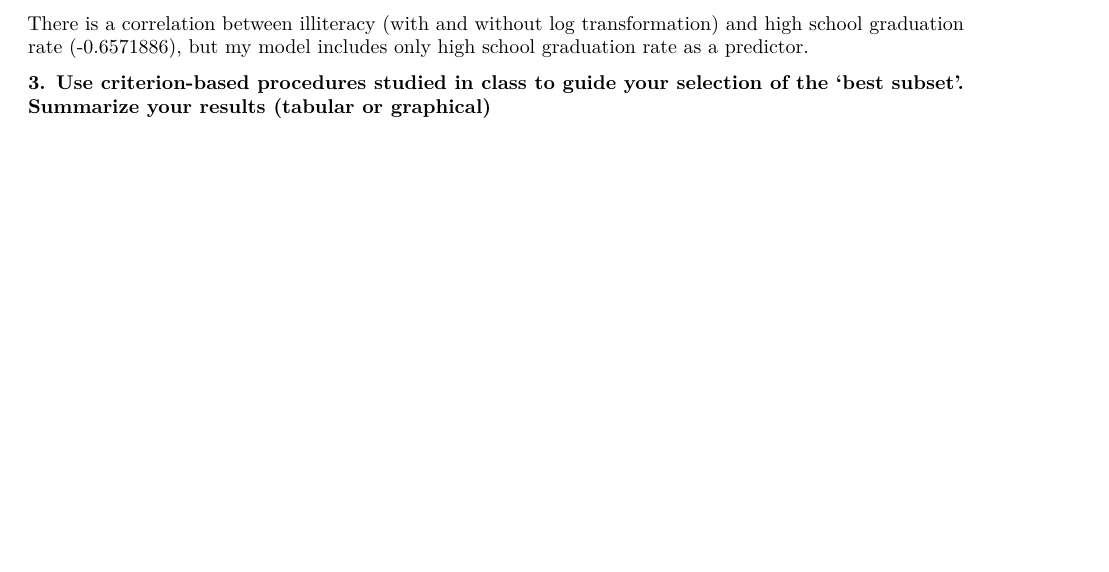
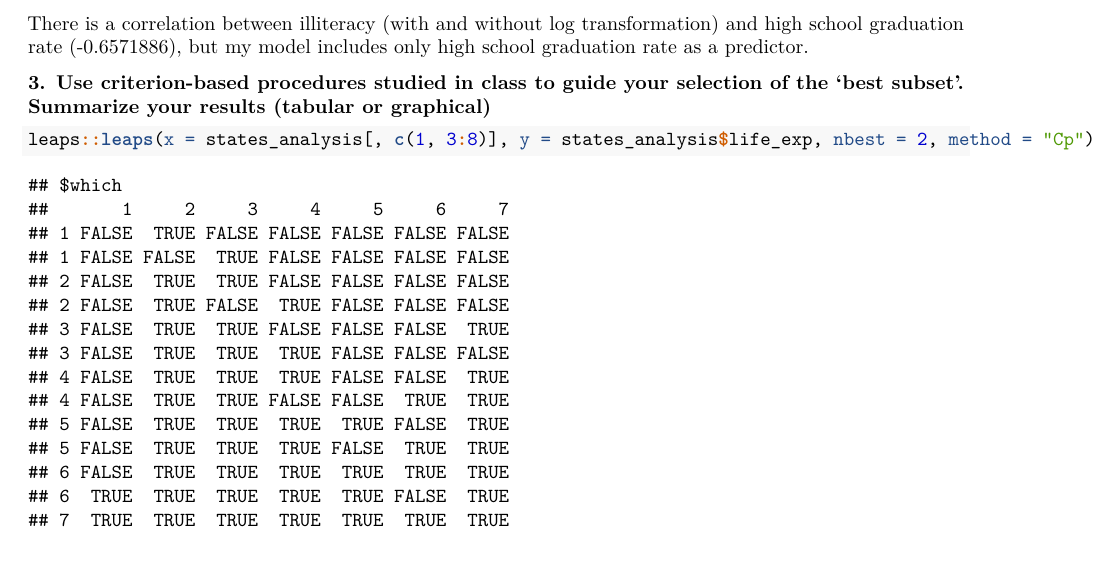
Before and after one commit to alyssamv/p8130_hw5, an R Markdown document (hw5.Rmd): part of page 15 of 15 before the commit and part of page 15 of 16 after it, cut so that both start at the same text. Rendered offline with R 4.5, knitr and Pandoc, then LaTeX, with nearby package versions; column names are cleaned by a stand-in for the janitor package.

Commit message:
started criterion-based methods

````diff
--- a/hw5.Rmd
+++ b/hw5.Rmd
@@ -120,3 +120,6 @@ All automatic processes conclude the same model, using percent increase in popul
 There is a correlation between illiteracy (with and without log transformation) and high school graduation rate (`r cor(states$illiteracy, states$hs_grad)`), but my model includes only high school graduation rate as a predictor.
 
 **3. Use criterion-based procedures studied in class to guide your selection of the ‘best subset’. Summarize your results (tabular or graphical)**
+
+```{r}
+leaps::leaps(x = states_analysis[, c(1, 3:8)], y = states_analysis$life_exp, nbest = 2, method = "Cp")
````
Also changed, not shown: hw5.pdf, hw5.Rmd (3 more changed lines).
